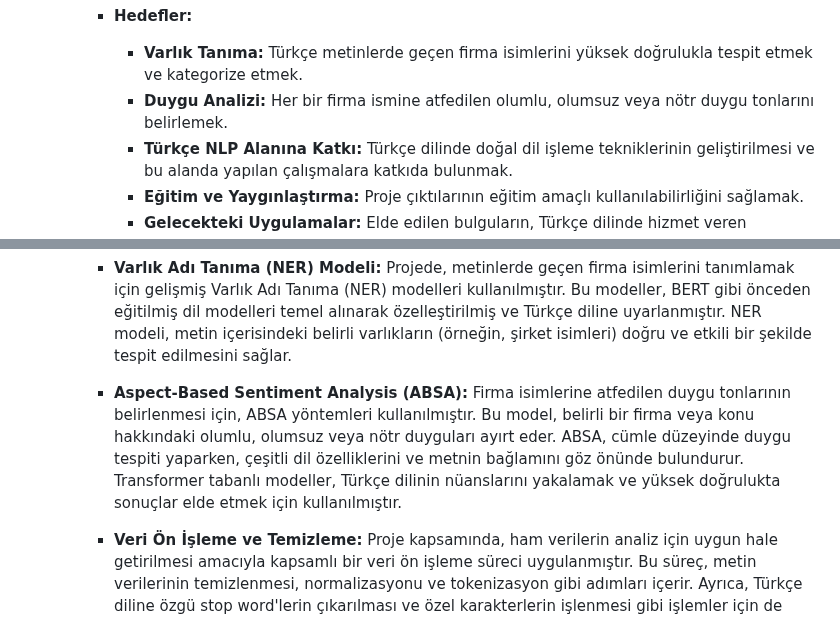
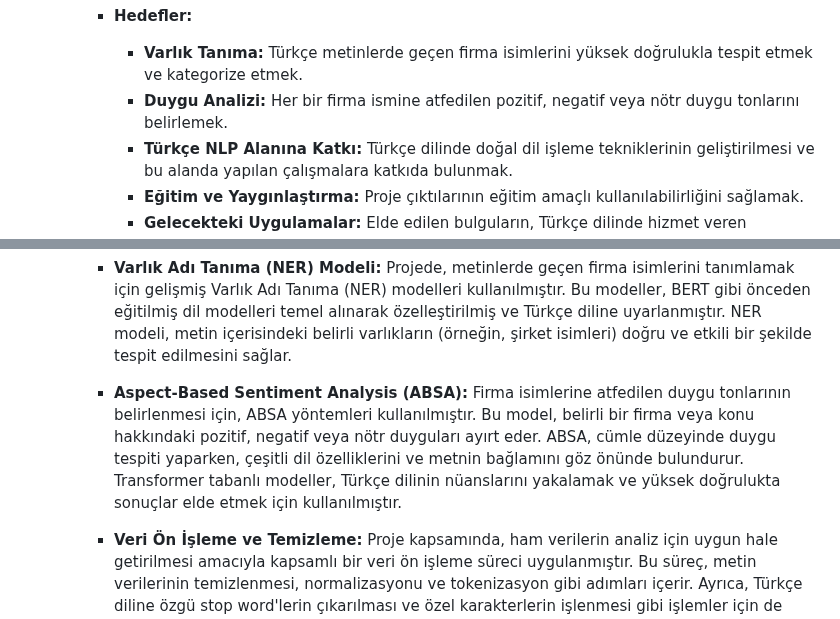
Before and after one commit to STNM-NLPhoenix/Teknofest2024TDDI, a Markdown page: README.md, 2 parts joined by grey strips. Rendered like a GitHub page.

```diff
--- a/README.md
+++ b/README.md
@@ -75,7 +81,7 @@
 
      - **Hedefler:**
        - **Varlık Tanıma:** Türkçe metinlerde geçen firma isimlerini yüksek doğrulukla tespit etmek ve kategorize etmek.
-       - **Duygu Analizi:** Her bir firma ismine atfedilen olumlu, olumsuz veya nötr duygu tonlarını belirlemek.
+       - **Duygu Analizi:** Her bir firma ismine atfedilen pozitif, negatif veya nötr duygu tonlarını belirlemek.
        - **Türkçe NLP Alanına Katkı:** Türkçe dilinde doğal dil işleme tekniklerinin geliştirilmesi ve bu alanda yapılan çalışmalara katkıda bulunmak.
        - **Eğitim ve Yaygınlaştırma:** Proje çıktılarının eğitim amaçlı kullanılabilirliğini sağlamak.
        - **Gelecekteki Uygulamalar:** Elde edilen bulguların, Türkçe dilinde hizmet veren firmaların pazar algısını, müşteri geri bildirimlerini ve sosyal medya stratejilerini analiz etmelerinde kullanılabilmesi.
@@ -85,7 +91,7 @@
 
       - **Varlık Adı Tanıma (NER) Modeli:** Projede, metinlerde geçen firma isimlerini tanımlamak için gelişmiş Varlık Adı Tanıma (NER) modelleri kullanılmıştır. Bu modeller, BERT gibi önceden eğitilmiş dil modelleri temel alınarak özelleştirilmiş ve Türkçe diline uyarlanmıştır. NER modeli, metin içerisindeki belirli varlıkların (örneğin, şirket isimleri) doğru ve etkili bir şekilde tespit edilmesini sağlar.
 
-     - **Aspect-Based Sentiment Analysis (ABSA):** Firma isimlerine atfedilen duygu tonlarının belirlenmesi için, ABSA yöntemleri kullanılmıştır. Bu model, belirli bir firma veya konu hakkındaki olumlu, olumsuz veya nötr duyguları ayırt eder. ABSA, cümle düzeyinde duygu tespiti yaparken, çeşitli dil özelliklerini ve metnin bağlamını göz önünde bulundurur. Transformer tabanlı modeller, Türkçe dilinin nüanslarını yakalamak ve yüksek doğrulukta sonuçlar elde etmek için kullanılmıştır.
+     - **Aspect-Based Sentiment Analysis (ABSA):** Firma isimlerine atfedilen duygu tonlarının belirlenmesi için, ABSA yöntemleri kullanılmıştır. Bu model, belirli bir firma veya konu hakkındaki pozitif, negatif veya nötr duyguları ayırt eder. ABSA, cümle düzeyinde duygu tespiti yaparken, çeşitli dil özelliklerini ve metnin bağlamını göz önünde bulundurur. Transformer tabanlı modeller, Türkçe dilinin nüanslarını yakalamak ve yüksek doğrulukta sonuçlar elde etmek için kullanılmıştır.
 
      - **Veri Ön İşleme ve Temizleme:** Proje kapsamında, ham verilerin analiz için uygun hale getirilmesi amacıyla kapsamlı bir veri ön işleme süreci uygulanmıştır. Bu süreç, metin verilerinin temizlenmesi, normalizasyonu ve tokenizasyon gibi adımları içerir. Ayrıca, Türkçe diline özgü stop word'lerin çıkarılması ve özel karakterlerin işlenmesi gibi işlemler için de analizler yapılmıştır ilerleyen satırlarda bu konu hakkında daha ayrıntılı bilgilendirme yapacağız.
 
```
Also changed, not shown: other parts of README.md (+13 -7 lines).
